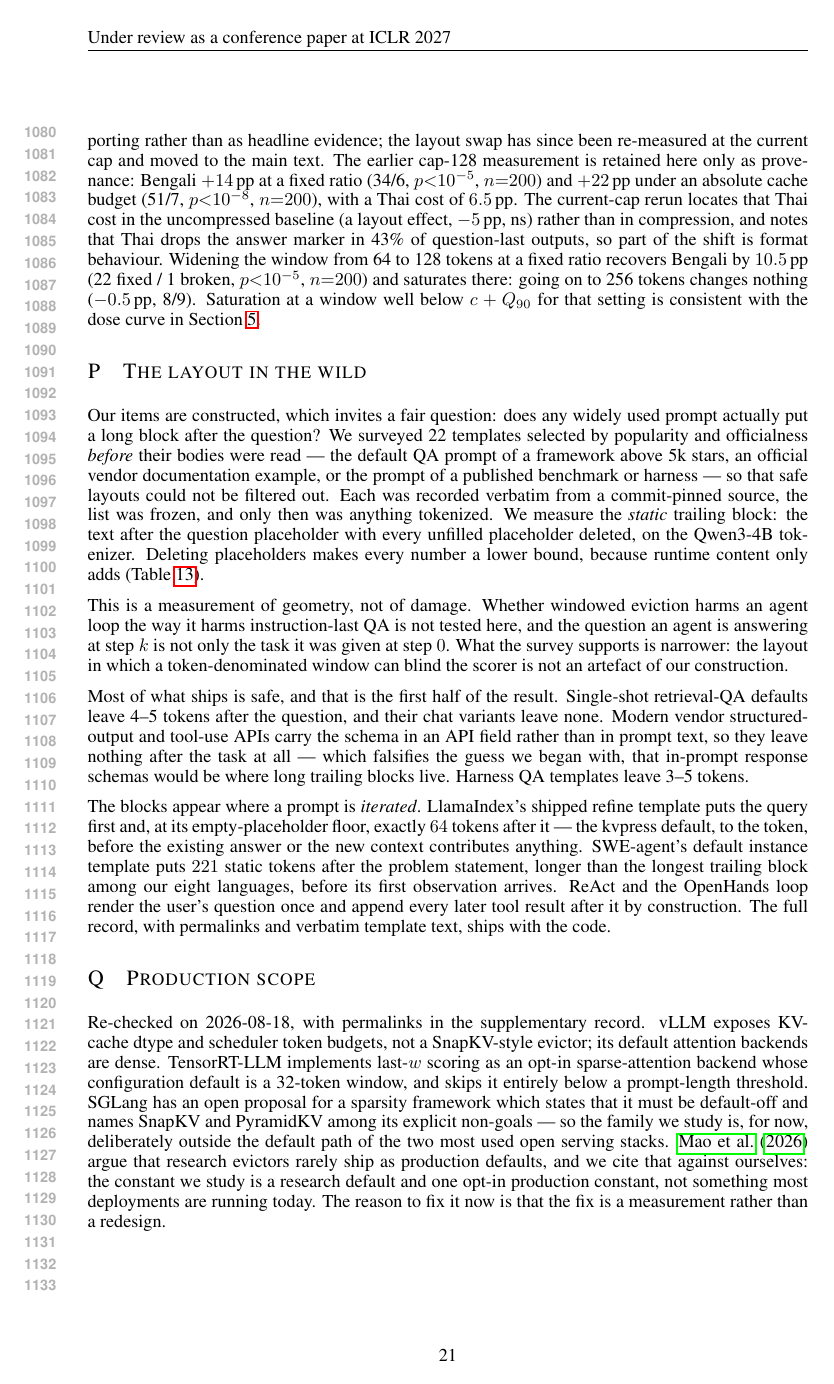
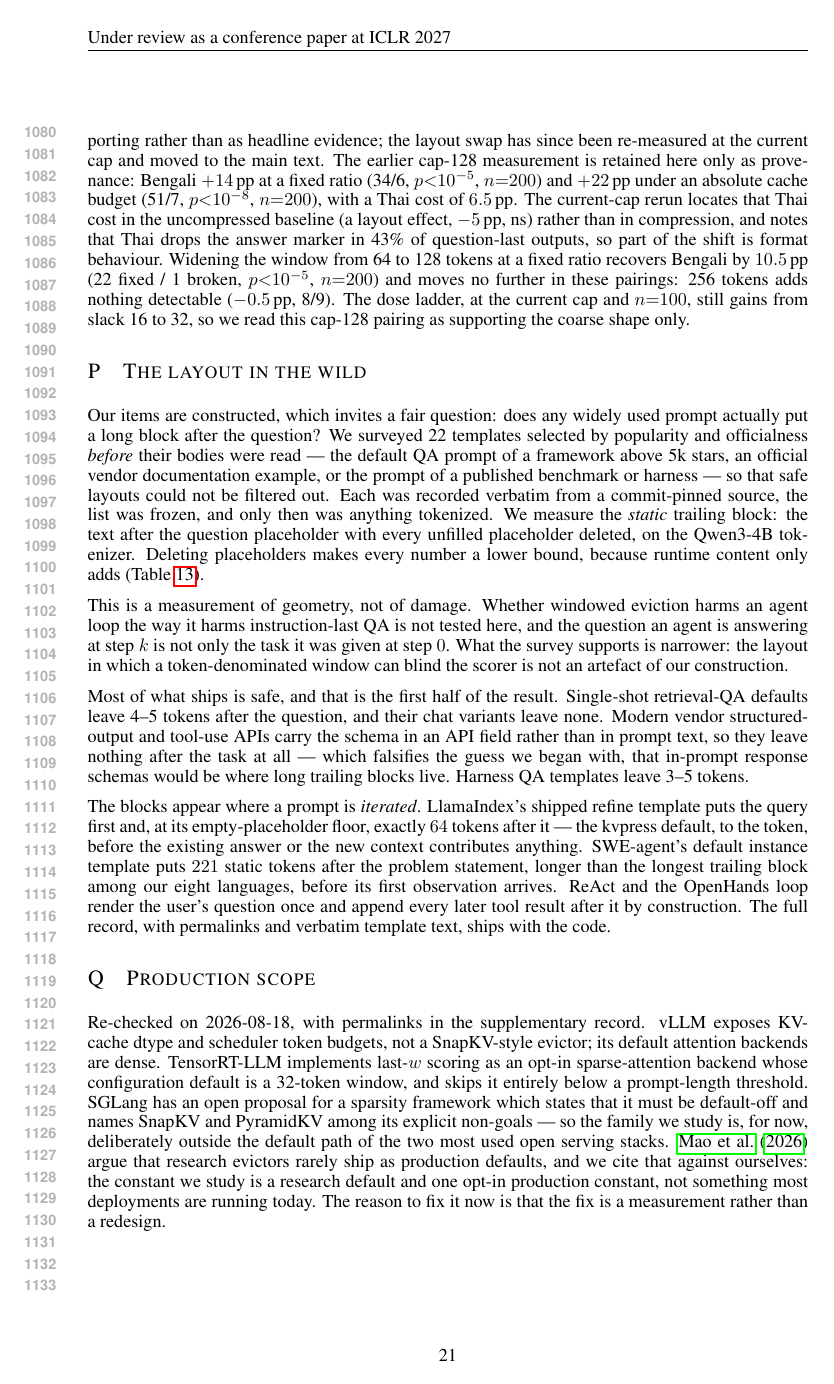
Before and after one commit to Anon2027ICLR/mlkv-iclr2027-supplementary, a LaTeX paper (paper/iclr2027/iclr2027_conference.tex): page 21 of 22. Compiled offline with pdfLaTeX.

Commit message:
E16: app:levers stops calling a wide null saturation
"Going on to 256 tokens changes nothing" reports -0.5 pp on 8/9 discordant
as though it were an established equivalence; it now says 256 tokens adds
nothing detectable, and that the pairing moves no further rather than that
it saturates.

The follow-on claim was stronger still: saturation below c+Q90 "is
consistent with the dose curve". The dose ladder disagrees at the level the
sentence invokes -- Bengali gains from -7 at c+16 to -3 at c+32, verified in
tab:dose before writing -- so this cap-128 pairing now supports the coarse
shape only, which is what a 128-cap measurement can carry.

```diff
--- a/paper/iclr2027/iclr2027_conference.tex
+++ b/paper/iclr2027/iclr2027_conference.tex
@@ -1597,10 +1597,10 @@ uncompressed baseline (a layout effect, $-5$\,pp, ns) rather than in
 compression, and notes that Thai drops the answer marker in 43\% of
 question-last outputs, so part of the shift is format behaviour. Widening the window from 64 to 128 tokens at a fixed
 ratio recovers Bengali by $10.5$\,pp (22 fixed / 1 broken,
-$p{<}10^{-5}$, $n{=}200$) and saturates there: going on to 256 tokens changes
-nothing ($-0.5$\,pp, 8/9). Saturation at a window well below $c+Q_{90}$
-for that setting is consistent with the dose curve in
-Section~\ref{sec:dose}.
+$p{<}10^{-5}$, $n{=}200$) and moves no further in these pairings: 256
+tokens adds nothing detectable ($-0.5$\,pp, 8/9). The dose ladder, at the
+current cap and $n{=}100$, still gains from slack 16 to 32, so we read this
+cap-128 pairing as supporting the coarse shape only.
 
 \section{The layout in the wild}
 \label{app:wild}
```
Also changed, not shown: paper/iclr2027/iclr2027_conference.pdf.
